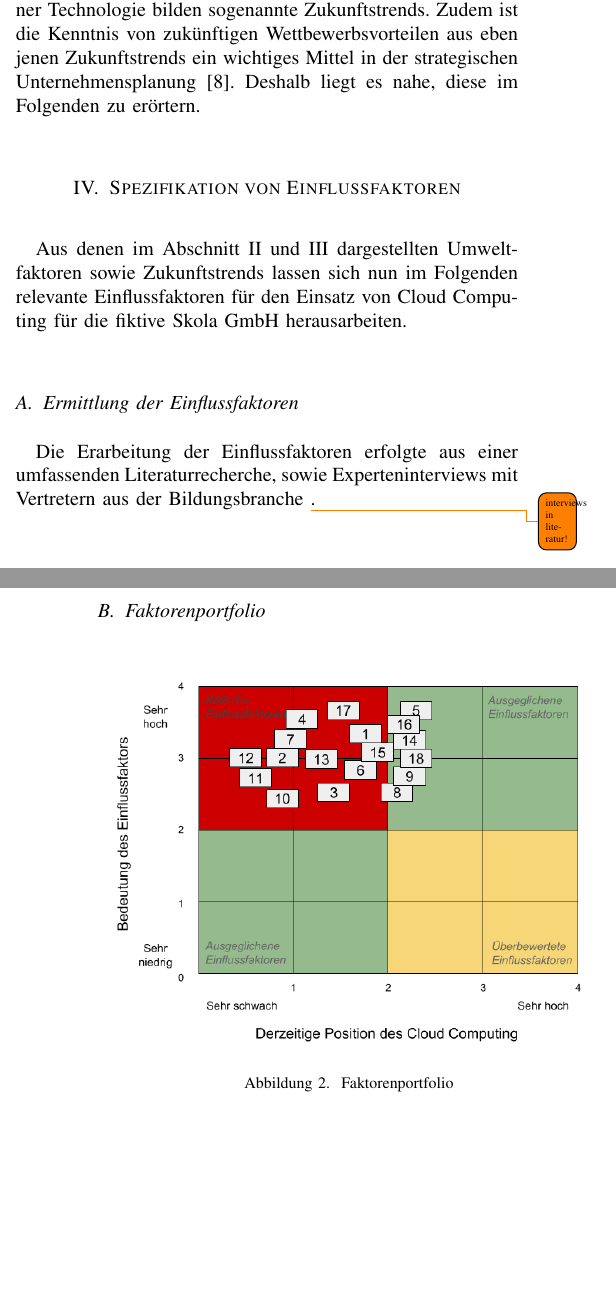
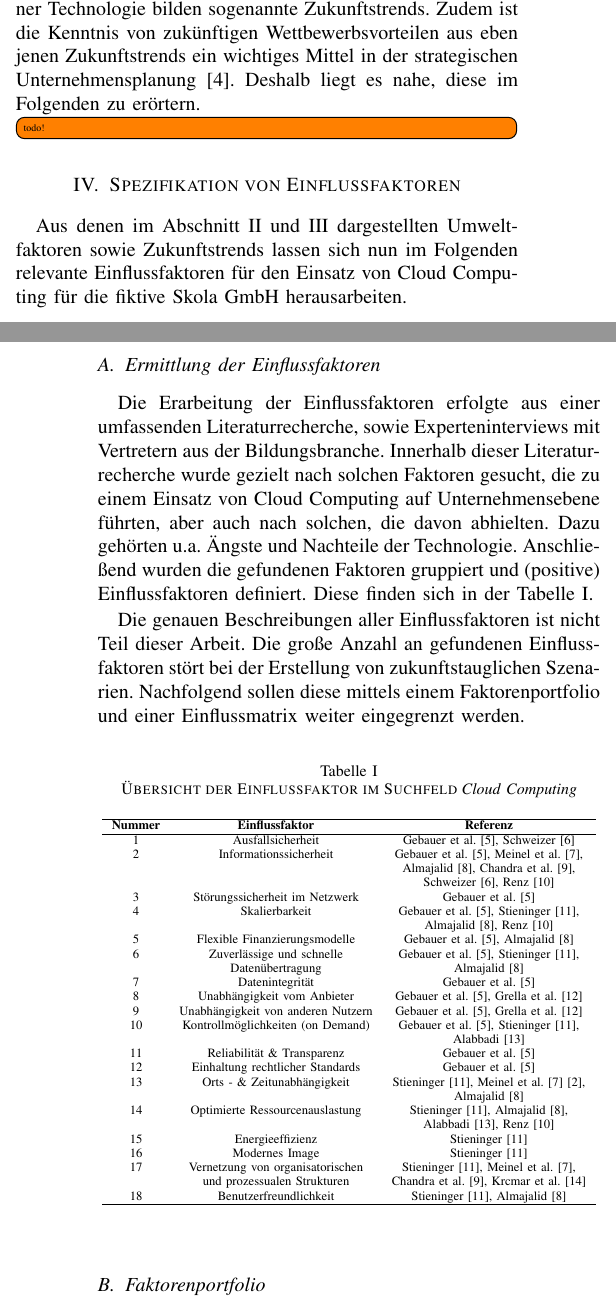
Before and after one commit to pinussilvestrus/scenario-analysis-cloud-computing, a LaTeX paper (cloud_computing.tex, which reads chapters/futuretrends.tex, chapters/influencingfactors.tex, chapters/introduction.tex): two parts of the columns of pages 1 and 2 of 3, joined at a grey line, cut so that both start at the same text, the shorter picture padded with empty space. Compiled offline with pdfLaTeX; a missing font is replaced by an installed copy or a similar font; a LaTeX package or settings file that is missing is left out.

Commit message:
add table of influencing factors

```diff
--- a/chapters/futuretrends.tex
+++ b/chapters/futuretrends.tex
@@ -2,3 +2,5 @@
 \label{futuretrends}
 
 Eine sehr wichtiges Indiz für die Entwicklungsfähigkeit einer Technologie bilden sogenannte Zukunftstrends. Zudem ist die Kenntnis von zukünftigen Wettbewerbsvorteilen aus eben jenen Zukunftstrends ein wichtiges Mittel in der strategischen Unternehmensplanung \cite{mietzner}. Deshalb liegt es nahe, diese im Folgenden zu erörtern.
+
+\todo[inline]{todo!}
--- a/chapters/influencingfactors.tex
+++ b/chapters/influencingfactors.tex
@@ -5,11 +5,56 @@ Aus denen im Abschnitt \ref{environment} und \ref{futuretrends} dargestellten Um
 
 \subsection{Ermittlung der Einflussfaktoren}
 
-Die Erarbeitung der Einflussfaktoren erfolgte aus einer umfassenden Literaturrecherche, sowie Experteninterviews mit Vertretern aus der Bildungsbranche \todo{interviews in literatur!}.
+Die Erarbeitung der Einflussfaktoren erfolgte aus einer umfassenden Literaturrecherche, sowie Experteninterviews mit Vertretern aus der Bildungsbranche. Innerhalb dieser Literaturrecherche wurde gezielt nach solchen Faktoren gesucht, die zu einem Einsatz von Cloud Computing auf Unternehmensebene führten, aber auch nach solchen, die davon abhielten. Dazu gehörten u.a. Ängste und Nachteile der Technologie. Anschließend wurden die gefundenen Faktoren gruppiert und (positive) Einflussfaktoren definiert. Diese finden sich in der Tabelle \ref{tab:factors1}.
+
+Die genauen Beschreibungen aller Einflussfaktoren ist nicht Teil dieser Arbeit. Die große Anzahl an gefundenen Einflussfaktoren stört bei der Erstellung von zukunftstauglichen Szenarien. Nachfolgend sollen diese mittels einem Faktorenportfolio und einer Einflussmatrix weiter eingegrenzt werden.
+
+\FloatBarrier
+\begin{table}[!htb]
+	\caption{Übersicht der Einflussfaktor im Suchfeld \textit{Cloud Computing}}
+	\begin{center}
+		\resizebox{\linewidth}{!}{
+			\begin{tabular}{c c c }
+				\hline
+				\textbf{Nummer} & \textbf{Einflussfaktor} & \textbf{Referenz} \\
+				\hline
+				1 & Ausfallsicherheit & Gebauer et al. \cite{gebauer }, Schweizer \cite{schweizer} \\
+				2 & Informationssicherheit & Gebauer et al. \cite{gebauer}, Meinel et al. \cite{meinel}, \\
+				&& Almajalid \cite{almajalid}, Chandra et al. \cite{chandra}, \\
+				&& Schweizer \cite{schweizer},  Renz \cite{renz} \\
+				3 & Störungssicherheit im Netzwerk & Gebauer et al. \cite{gebauer} \\
+				4 & Skalierbarkeit & Gebauer et al. \cite{gebauer}, Stieninger \cite{stieninger}, \\
+				&& Almajalid \cite{almajalid}, Renz \cite{renz} \\
+				5 & Flexible Finanzierungsmodelle & Gebauer et al. \cite{gebauer}, Almajalid \cite{almajalid} \\
+				6 & Zuverlässige und schnelle & Gebauer et al. \cite{gebauer}, Stieninger \cite{stieninger}, \\
+				& Datenübertragung & Almajalid \cite{almajalid} \\
+				7 & Datenintegrität & Gebauer et al. \cite{gebauer} \\
+				8 & Unabhängigkeit vom Anbieter & Gebauer et al. \cite{gebauer}, Grella et al. \cite{grella} \\
+				9 & Unabhängigkeit von anderen Nutzern & Gebauer et al. \cite{gebauer}, Grella et al. \cite{grella} \\
+				10 & Kontrollmöglichkeiten (on Demand) & Gebauer et al. \cite{gebauer}, Stieninger \cite{stieninger}, \\
+				&& Alabbadi \cite{alabbadi} \\
+				11 & Reliabilität \& Transparenz & Gebauer et al. \cite{gebauer} \\
+				12 & Einhaltung rechtlicher Standards & Gebauer et al. \cite{gebauer} \\
+				13 & Orts - \& Zeitunabhängigkeit & Stieninger \cite{stieninger}, Meinel et al. \cite{meinel} \cite{meinel2}, \\
+				&& Almajalid \cite{almajalid} \\
+				14 & Optimierte Ressourcenauslastung & Stieninger \cite{stieninger}, Almajalid \cite{almajalid}, \\
+				&& Alabbadi \cite{alabbadi}, Renz \cite{renz} \\
+				15 & Energieeffizienz & Stieninger \cite{stieninger} \\
+				16 & Modernes Image & Stieninger \cite{stieninger} \\
+				17 & Vernetzung von organisatorischen & Stieninger \cite{stieninger}, Meinel et al. \cite{meinel}, \\
+				& und prozessualen Strukturen & Chandra et al. \cite{chandra}, Krcmar et al. \cite{krcmar} \\
+				18 & Benutzerfreundlichkeit & Stieninger \cite{stieninger}, Almajalid \cite{almajalid} \\
+				\hline
+			\end{tabular}
+		}
+		\label{tab:factors1}
+	\end{center}
+\end{table}
+\FloatBarrier
 
 \subsection{Faktorenportfolio}
 
-\begin{figure}[H]
+\begin{figure}
 	\centering
 	\includegraphics[width=\linewidth]{images/portfolio}
 	\caption[Caption for parameters]{Faktorenportfolio}
@@ -18,7 +63,7 @@ Die Erarbeitung der Einflussfaktoren erfolgte aus einer umfassenden Literaturrec
 
 \subsection{Einflussmatrix}
 
-\begin{figure}[H]
+\begin{figure}
 	\centering
 	\includegraphics[width=\linewidth]{images/matrix}
 	\caption[Caption for parameters]{Einflussmatrix}
--- a/chapters/introduction.tex
+++ b/chapters/introduction.tex
@@ -9,3 +5,3 @@ Das Gebiet des Cloud Computing gehört zu den am meist verwendeten \textit{Buzz-
-\todo[inline]{}
+Die folgenden Ergebnisse sollen auf die fiktive \textit{Skola GmbH} bezogen werden. Das Unternehmen ist als Schulbuchverlag seit über 40 Jahren in der deutschen Bildungsbranche aktiv. Derzeit erfolgt jedoch der Vertrieb immer noch vollständig über nichtdigitalisierte Schulbücher, ohne jegliche Verfügbarkeit im Internet. Im Zuge dessen hat sich in den letzten Jahren eine klarer Wettbewerbsnachteil gebildet. Die vorliegende Arbeit soll somit Wege aufzeigen, mithilfe von Cloud-Technologien neue Vorteile am hart umkämpften Markt zu generieren. Dafür wird eine Szenarioanalyse nach Spath et al. \cite{spath} und Mietzner \cite{mietzner} durchgeführt.
 
 Die erste Phase der Szenarioanalyse bildet eine umfassende Darstellung des Szenarioumfelds  \cite{spath}. Hierfür werden zunächst branchen - sowie technologiebezogene Betrachtungsschwerpunkte definiert (Kapitel \ref{environment}). Nachfolgend werden in den Abschnitten \ref{futuretrends} und \ref{influencingfactors} relevante Zukunftstrends sowie Einflussfaktor im Bezug des Cloud Computing dargestellt. Mithilfe eines Faktorenportfolios und einer Einflussmatrix werden zudem kritische Einflussfaktoren hervorgehoben. Auf dessen Grundlage entstehen in Kapitel \ref{manifestations} Zukunftsausprägungen, was die zweite Phase der Analyse darstellt. Anschließend werden drei wesentliche Szenarien aus den vorher entstandenen Erkenntnissen konstruiert (Abschnitt \ref{constructions}), woraus sich Handlungsempfehlungen und Konsequenzen für das dargestellte Unternehmen ergeben (Abschnitt \ref{conclusion}).
--- a/cloud_computing.tex
+++ b/cloud_computing.tex
@@ -62,3 +69,2 @@ technological scenario analysis, cloud computing, education industry
 \bibitem{karlstetter} F. Karlstetter, "Rückblick und Ausblick auf den Cloud-Markt“. [Online]. Verfügbar unter: https://www.cloudcomputing-insider.de/rueckblick-und-ausblick-auf-den-cloud-markt-a-675571/. [Zugegriffen: 10-Mai-2018].
-\bibitem{grella} C. Grella, N. Karn, J. Renz, und C. Meinel, "Schulrechner wandern in die Cloud – Was bedeutet das für die unterschiedlichen Stakeholder?“, Bonn, 2017.
 \bibitem{goertz} L. Goertz, "Digitales Lernen adaptiv - Technische und didaktische Potenziale für die Weiterbildung der Zukunft“, Gütersloh, 2014.
```
Also changed, not shown: chapters/construction.tex (+1 -1 lines), chapters/environment.tex (+10 -1 lines), chapters/introduction.tex (6 more changed lines), cloud_computing.tex (21 more changed lines).
